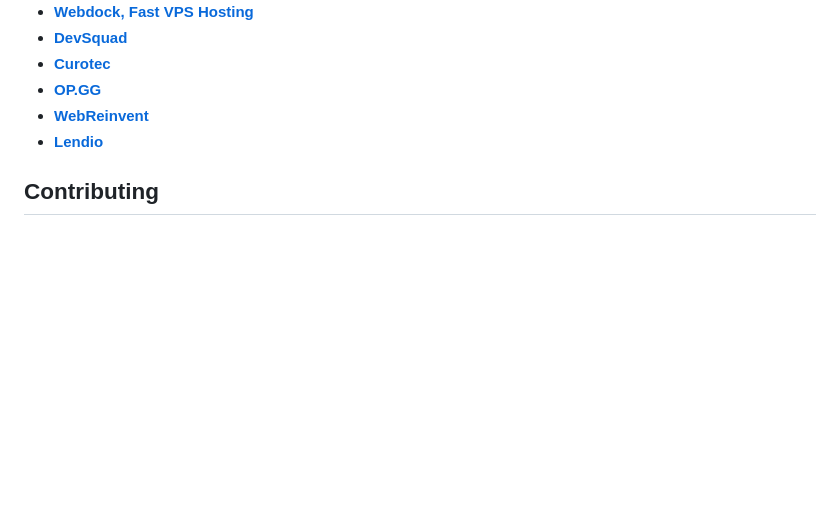
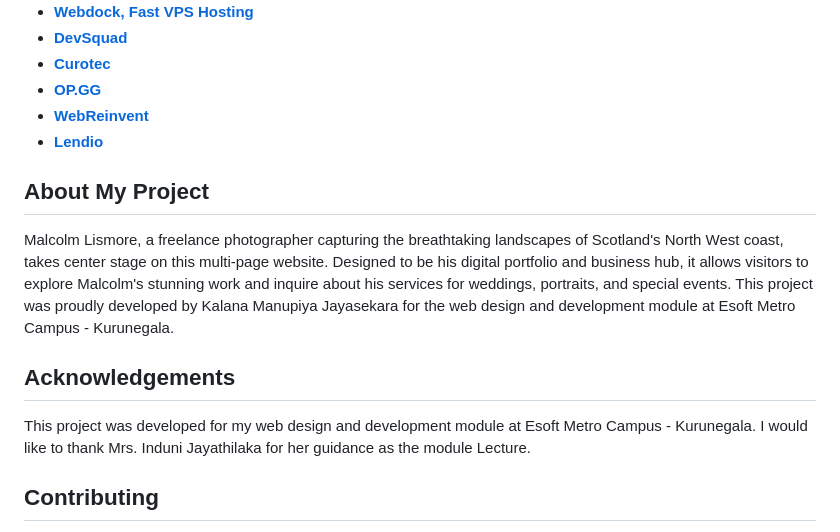
Before and after one commit to kalanamanu/malcolm-lismore-photography-portfolio, a Markdown page: README.md, the part around the change. Rendered like a GitHub page; blank space fills up the shorter version.

```diff
--- a/README.md
+++ b/README.md
@@ -49,6 +49,12 @@ We would like to extend our thanks to the following sponsors for funding Laravel
 - **[WebReinvent](https://webreinvent.com/?utm_source=laravel&utm_medium=github&utm_campaign=patreon-sponsors)**
 - **[Lendio](https://lendio.com)**
 
+## About My Project
+Malcolm Lismore, a freelance photographer capturing the breathtaking landscapes of Scotland's North West coast, takes center stage on this multi-page website. Designed to be his digital portfolio and business hub, it allows visitors to explore Malcolm's stunning work and inquire about his services for weddings, portraits, and special events. This project was proudly developed by Kalana Manupiya Jayasekara for the web design and development module at Esoft Metro Campus - Kurunegala.
+
+## Acknowledgements
+This project was developed for my web design and development module at Esoft Metro Campus - Kurunegala. I would like to thank Mrs. Induni Jayathilaka for her guidance as the module Lecture.
+
 ## Contributing
 
 Thank you for considering contributing to the Laravel framework! The contribution guide can be found in the [Laravel documentation](https://laravel.com/docs/contributions).
```
